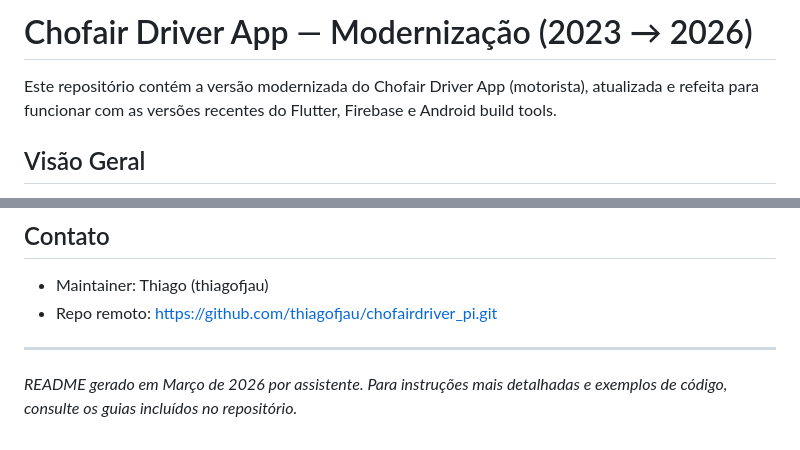
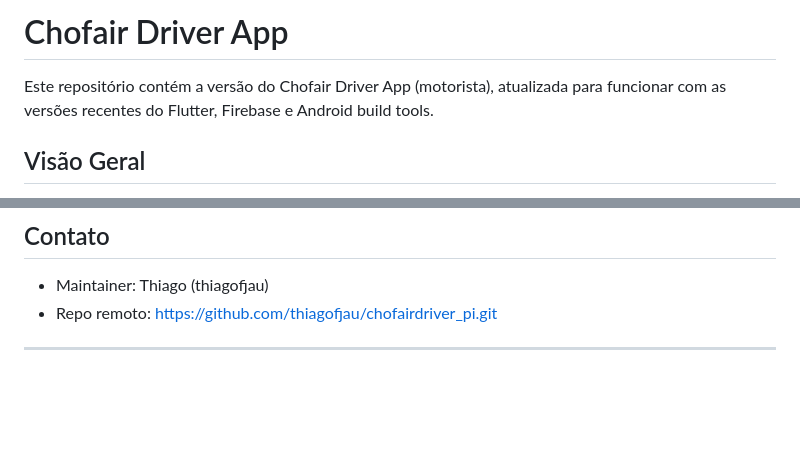
Before and after one commit to ChoFairApp/chofairdriver_pi, a Markdown page: README.md, 2 parts joined by grey strips. GitHub-like rendering; blank space fills up the shorter version.

```diff
--- a/README.md
+++ b/README.md
@@ -1,6 +1,6 @@
-# Chofair Driver App — Modernização (2023 → 2026)
+# Chofair Driver App
 
-Este repositório contém a versão modernizada do Chofair Driver App (motorista), atualizada e refeita para funcionar com as versões recentes do Flutter, Firebase e Android build tools.
+Este repositório contém a versão do Chofair Driver App (motorista), atualizada para funcionar com as versões recentes do Flutter, Firebase e Android build tools.
 
 ## Visão Geral
 
@@ -173,5 +173,3 @@ git push origin feat/minha-feature
 - Repo remoto: https://github.com/thiagofjau/chofairdriver_pi.git
 
 ---
-
-_README gerado em Março de 2026 por assistente. Para instruções mais detalhadas e exemplos de código, consulte os guias incluídos no repositório._
```
